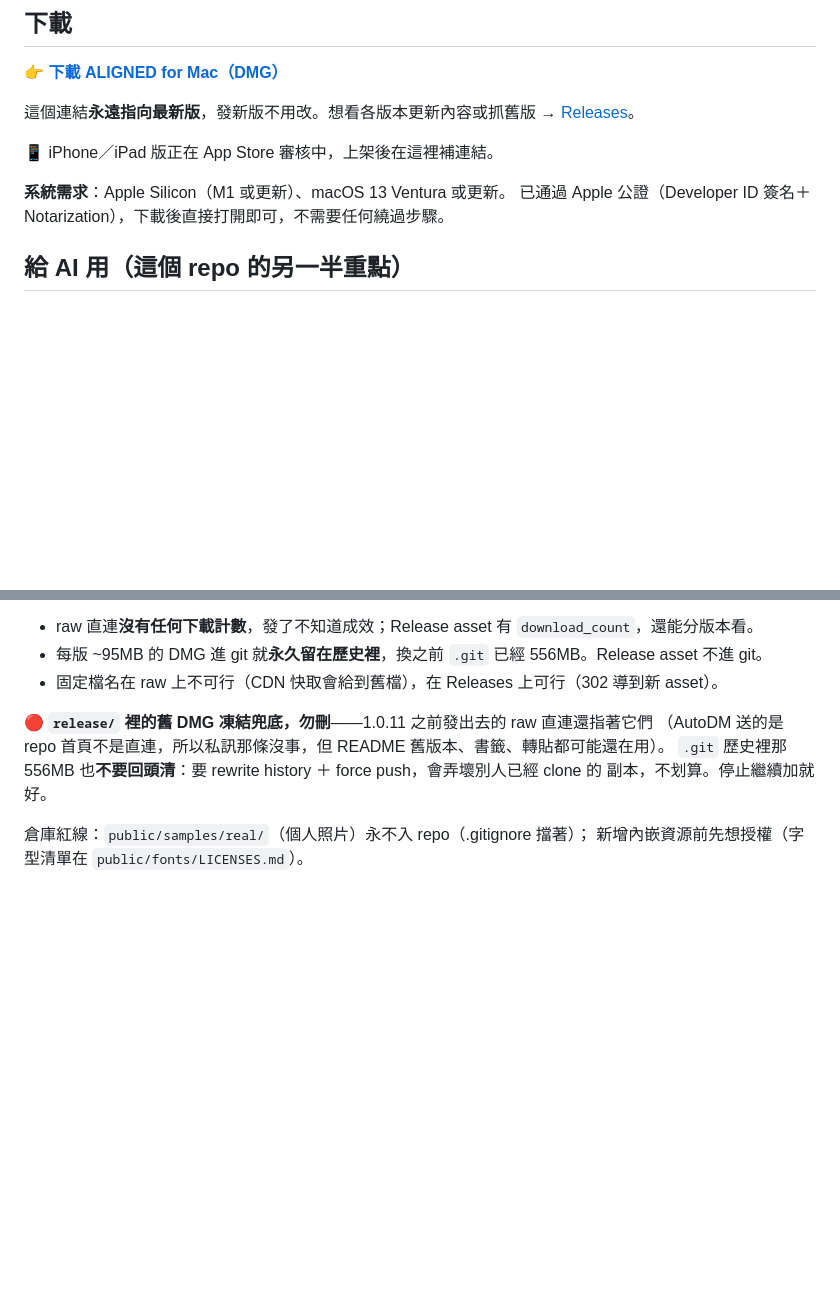
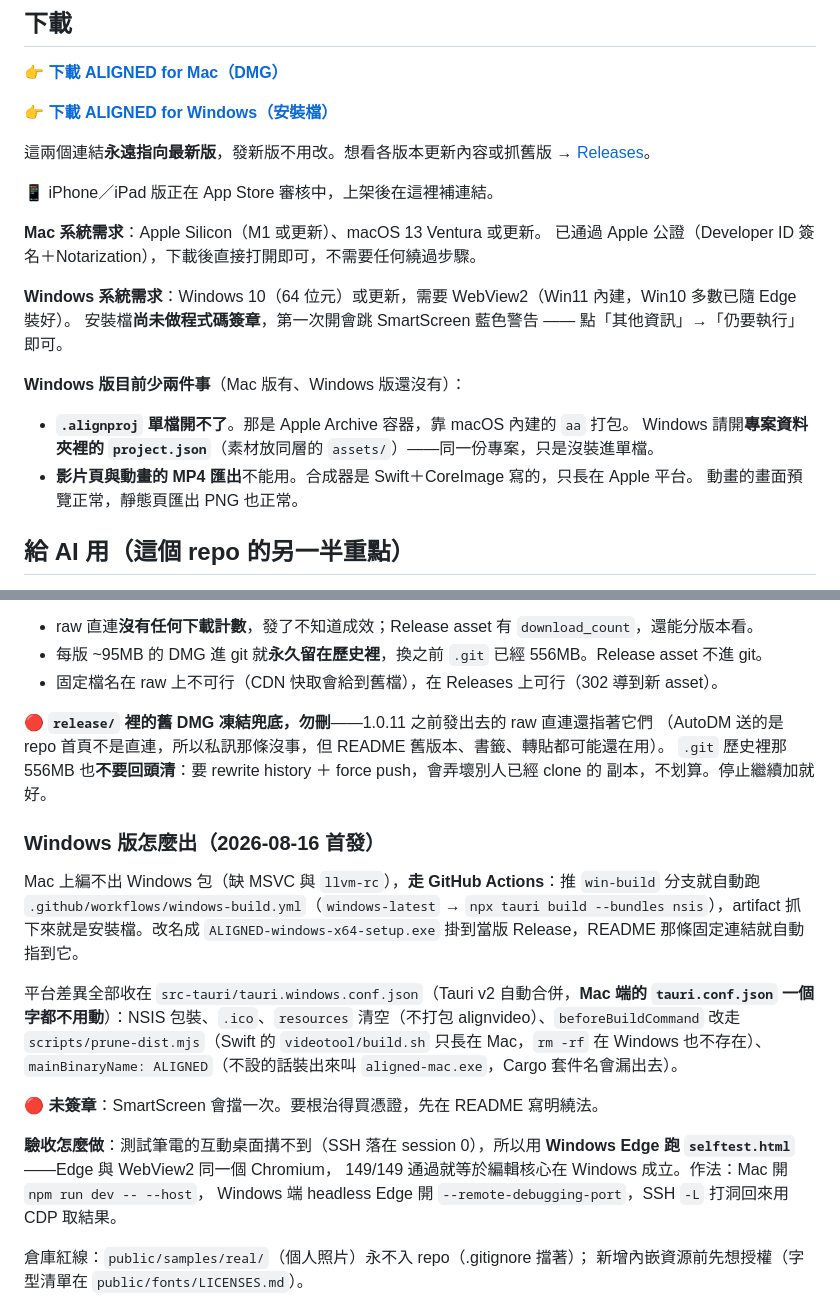
Before and after one commit to qwert2813434-ctrl/ALIGNED, a Markdown page: README.md, 2 parts joined by grey strips. Drawn GitHub-style; blank space fills up the shorter version.

Commit message:
README：補 Windows 下載區與發版路徑
- 下載區加 Windows 固定連結、系統需求、SmartScreen 繞法，並寫明目前少的兩件事
  （.alignproj 單檔、影片／動畫 MP4 匯出）與替代作法（開 project.json）
- 發版流程補「Windows 版怎麼出」：GitHub Actions 建、平台差異全收在
  tauri.windows.conf.json、驗收走 Windows Edge 跑 selftest（與 WebView2 同引擎）

Co-Authored-By: Claude Opus 5 (1M context) <noreply@anthropic.com>

```diff
--- a/README.md
+++ b/README.md
@@ -15,12 +15,24 @@
 
 👉 **[下載 ALIGNED for Mac（DMG）](https://github.com/qwert2813434-ctrl/ALIGNED/releases/latest/download/ALIGNED-macOS-arm64.dmg)**
 
-這個連結**永遠指向最新版**，發新版不用改。想看各版本更新內容或抓舊版 → [Releases](https://github.com/qwert2813434-ctrl/ALIGNED/releases)。
+👉 **[下載 ALIGNED for Windows（安裝檔）](https://github.com/qwert2813434-ctrl/ALIGNED/releases/latest/download/ALIGNED-windows-x64-setup.exe)**
+
+這兩個連結**永遠指向最新版**，發新版不用改。想看各版本更新內容或抓舊版 → [Releases](https://github.com/qwert2813434-ctrl/ALIGNED/releases)。
 
 📱 iPhone／iPad 版正在 App Store 審核中，上架後在這裡補連結。
 
-**系統需求**：Apple Silicon（M1 或更新）、macOS 13 Ventura 或更新。
+**Mac 系統需求**：Apple Silicon（M1 或更新）、macOS 13 Ventura 或更新。
 已通過 Apple 公證（Developer ID 簽名＋Notarization），下載後直接打開即可，不需要任何繞過步驟。
+
+**Windows 系統需求**：Windows 10（64 位元）或更新，需要 WebView2（Win11 內建，Win10 多數已隨 Edge 裝好）。
+安裝檔**尚未做程式碼簽章**，第一次開會跳 SmartScreen 藍色警告 —— 點「其他資訊」→「仍要執行」即可。
+
+**Windows 版目前少兩件事**（Mac 版有、Windows 版還沒有）：
+
+- **`.alignproj` 單檔開不了**。那是 Apple Archive 容器，靠 macOS 內建的 `aa` 打包。
+  Windows 請開**專案資料夾裡的 `project.json`**（素材放同層的 `assets/`）——同一份專案，只是沒裝進單檔。
+- **影片頁與動畫的 MP4 匯出**不能用。合成器是 Swift＋CoreImage 寫的，只長在 Apple 平台。
+  動畫的畫面預覽正常，靜態頁匯出 PNG 也正常。
 
 ## 給 AI 用（這個 repo 的另一半重點）
 
@@ -844,6 +856,26 @@ WKWebView＋分鏡展示量到的數字推翻直覺：
 `.git` 歷史裡那 556MB 也**不要回頭清**：要 rewrite history ＋ force push，會弄壞別人已經 clone 的
 副本，不划算。停止繼續加就好。
 
+### Windows 版怎麼出（2026-08-16 首發）
+
+Mac 上編不出 Windows 包（缺 MSVC 與 `llvm-rc`），**走 GitHub Actions**：推 `win-build`
+分支就自動跑 `.github/workflows/windows-build.yml`（`windows-latest` → `npx tauri build
+--bundles nsis`），artifact 抓下來就是安裝檔。改名成 `ALIGNED-windows-x64-setup.exe`
+掛到當版 Release，README 那條固定連結就自動指到它。
+
+平台差異全部收在 `src-tauri/tauri.windows.conf.json`（Tauri v2 自動合併，**Mac 端的
+`tauri.conf.json` 一個字都不用動**）：NSIS 包裝、`.ico`、`resources` 清空（不打包
+alignvideo）、`beforeBuildCommand` 改走 `scripts/prune-dist.mjs`（Swift 的
+`videotool/build.sh` 只長在 Mac，`rm -rf` 在 Windows 也不存在）、
+`mainBinaryName: ALIGNED`（不設的話裝出來叫 `aligned-mac.exe`，Cargo 套件名會漏出去）。
+
+🔴 **未簽章**：SmartScreen 會擋一次。要根治得買憑證，先在 README 寫明繞法。
+
+**驗收怎麼做**：測試筆電的互動桌面搆不到（SSH 落在 session 0），所以用
+**Windows Edge 跑 `selftest.html`**——Edge 與 WebView2 同一個 Chromium，
+149/149 通過就等於編輯核心在 Windows 成立。作法：Mac 開 `npm run dev -- --host`，
+Windows 端 headless Edge 開 `--remote-debugging-port`，SSH `-L` 打洞回來用 CDP 取結果。
+
 倉庫紅線：`public/samples/real/`（個人照片）永不入 repo（.gitignore 擋著）；
 新增內嵌資源前先想授權（字型清單在 `public/fonts/LICENSES.md`）。
 
```
